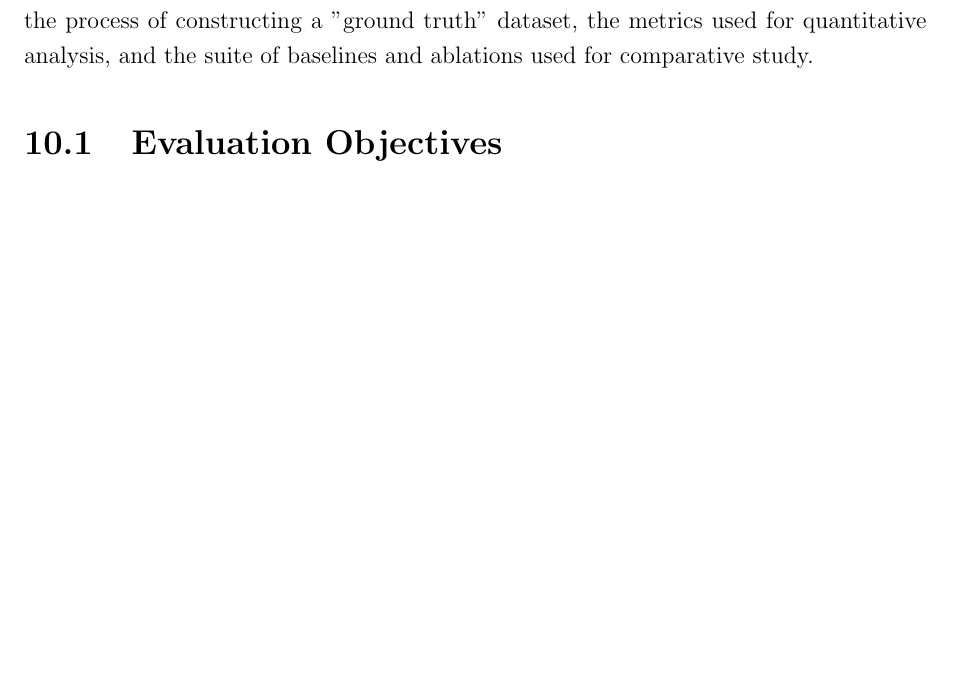
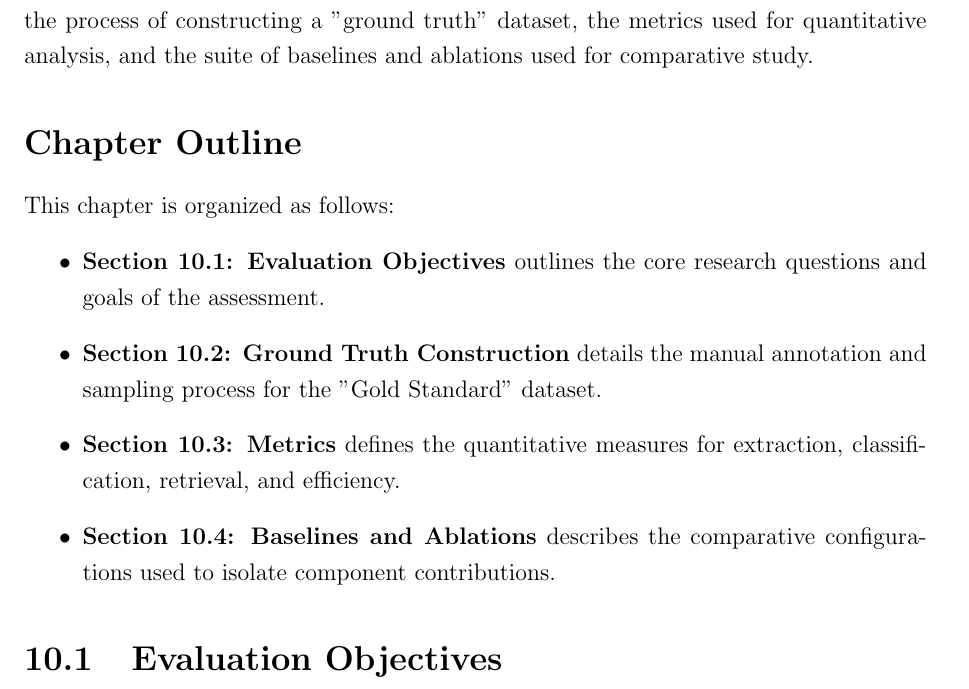
Before and after one commit to muadhbelkacem/c31, a LaTeX thesis (main.tex): part of page 40 of 52 before the commit and part of page 40 of 53 after it, cut so that both start at the same text, the shorter picture padded with empty space. Compiled offline with pdfLaTeX.

Commit message:
Chapter 10

```diff
--- a/main.tex
+++ b/main.tex
@@ -592,6 +592,15 @@ The primary endpoint is `GET /api/v1/search`. It accepts the following parameter
 \chapter{Evaluation Setup}
 This chapter defines the framework for assessing the effectiveness and efficiency of the proposed semantic enrichment and retrieval system. We outline the evaluation objectives, the process of constructing a "ground truth" dataset, the metrics used for quantitative analysis, and the suite of baselines and ablations used for comparative study.
 
+\section*{Chapter Outline}
+This chapter is organized as follows:
+\begin{itemize}
+    \item \textbf{Section 10.1: Evaluation Objectives} outlines the core research questions and goals of the assessment.
+    \item \textbf{Section 10.2: Ground Truth Construction} details the manual annotation and sampling process for the "Gold Standard" dataset.
+    \item \textbf{Section 10.3: Metrics} defines the quantitative measures for extraction, classification, retrieval, and efficiency.
+    \item \textbf{Section 10.4: Baselines and Ablations} describes the comparative configurations used to isolate component contributions.
+\end{itemize}
+
 \section{Evaluation Objectives}
 The evaluation aims to answer four primary research questions:
 \begin{enumerate}
```
